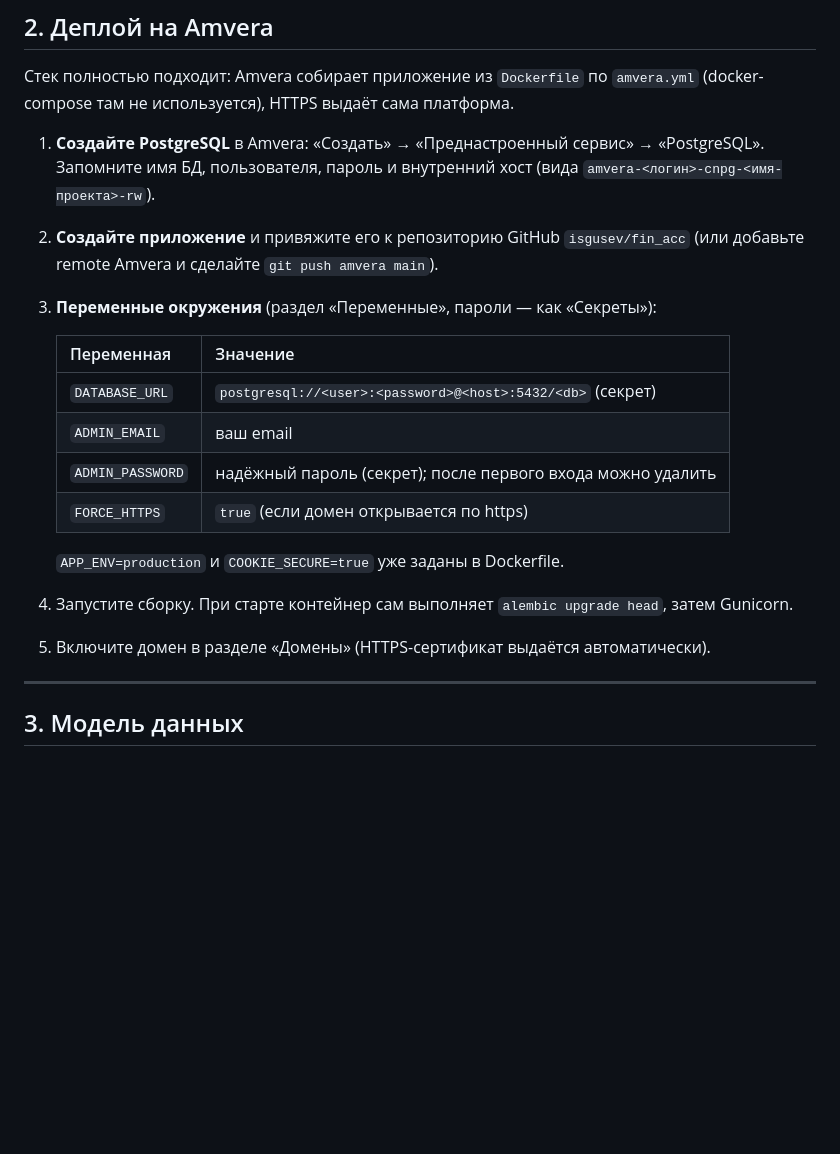
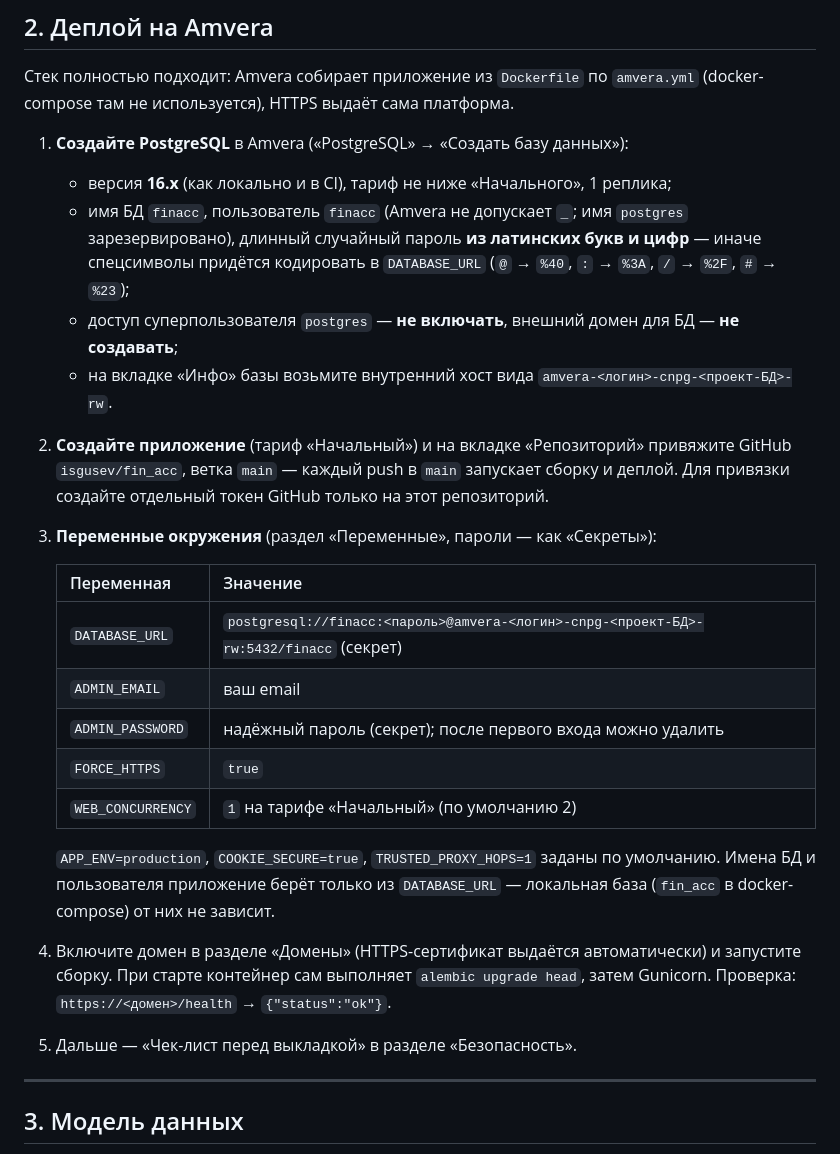
Before and after one commit to isgusev/fin_acc, a Markdown page: README.md, the part around the change. Drawn GitHub-style; blank space fills up the shorter version.

Commit message:
README: деплой на Amvera — БД и пользователь finacc, версия 16, переменные
Co-Authored-By: Claude Opus 5.5 <noreply@anthropic.com>

```diff
--- a/README.md
+++ b/README.md
@@ -86,23 +86,34 @@ pre-commit install        # один раз: проверки перед каж
 Стек полностью подходит: Amvera собирает приложение из `Dockerfile` по `amvera.yml`
 (docker-compose там не используется), HTTPS выдаёт сама платформа.
 
-1. **Создайте PostgreSQL** в Amvera: «Создать» → «Преднастроенный сервис» → «PostgreSQL».
-   Запомните имя БД, пользователя, пароль и внутренний хост (вида
-   `amvera-<логин>-cnpg-<имя-проекта>-rw`).
-2. **Создайте приложение** и привяжите его к репозиторию GitHub `isgusev/fin_acc`
-   (или добавьте remote Amvera и сделайте `git push amvera main`).
+1. **Создайте PostgreSQL** в Amvera («PostgreSQL» → «Создать базу данных»):
+   - версия **16.x** (как локально и в CI), тариф не ниже «Начального», 1 реплика;
+   - имя БД `finacc`, пользователь `finacc` (Amvera не допускает `_`; имя `postgres`
+     зарезервировано), длинный случайный пароль **из латинских букв и цифр** — иначе
+     спецсимволы придётся кодировать в `DATABASE_URL` (`@` → `%40`, `:` → `%3A`, `/` → `%2F`,
+     `#` → `%23`);
+   - доступ суперпользователя `postgres` — **не включать**, внешний домен для БД — **не создавать**;
+   - на вкладке «Инфо» базы возьмите внутренний хост вида `amvera-<логин>-cnpg-<проект-БД>-rw`.
+2. **Создайте приложение** (тариф «Начальный») и на вкладке «Репозиторий» привяжите GitHub
+   `isgusev/fin_acc`, ветка `main` — каждый push в `main` запускает сборку и деплой.
+   Для привязки создайте отдельный токен GitHub только на этот репозиторий.
 3. **Переменные окружения** (раздел «Переменные», пароли — как «Секреты»):
 
-   | Переменная        | Значение                                                         |
-   |-------------------|------------------------------------------------------------------|
-   | `DATABASE_URL`    | `postgresql://<user>:<password>@<host>:5432/<db>` (секрет)      |
-   | `ADMIN_EMAIL`     | ваш email                                                        |
-   | `ADMIN_PASSWORD`  | надёжный пароль (секрет); после первого входа можно удалить      |
-   | `FORCE_HTTPS`     | `true` (если домен открывается по https)                         |
+   | Переменная        | Значение                                                                  |
+   |-------------------|---------------------------------------------------------------------------|
+   | `DATABASE_URL`    | `postgresql://finacc:<пароль>@amvera-<логин>-cnpg-<проект-БД>-rw:5432/finacc` (секрет) |
+   | `ADMIN_EMAIL`     | ваш email                                                                 |
+   | `ADMIN_PASSWORD`  | надёжный пароль (секрет); после первого входа можно удалить               |
+   | `FORCE_HTTPS`     | `true`                                                                    |
+   | `WEB_CONCURRENCY` | `1` на тарифе «Начальный» (по умолчанию 2)                                |
 
-   `APP_ENV=production` и `COOKIE_SECURE=true` уже заданы в Dockerfile.
-4. Запустите сборку. При старте контейнер сам выполняет `alembic upgrade head`, затем Gunicorn.
-5. Включите домен в разделе «Домены» (HTTPS-сертификат выдаётся автоматически).
+   `APP_ENV=production`, `COOKIE_SECURE=true`, `TRUSTED_PROXY_HOPS=1` заданы по умолчанию.
+   Имена БД и пользователя приложение берёт только из `DATABASE_URL` — локальная база
+   (`fin_acc` в docker-compose) от них не зависит.
+4. Включите домен в разделе «Домены» (HTTPS-сертификат выдаётся автоматически) и запустите
+   сборку. При старте контейнер сам выполняет `alembic upgrade head`, затем Gunicorn.
+   Проверка: `https://<домен>/health` → `{"status":"ok"}`.
+5. Дальше — «Чек-лист перед выкладкой» в разделе «Безопасность».
 
 ---
 
```
